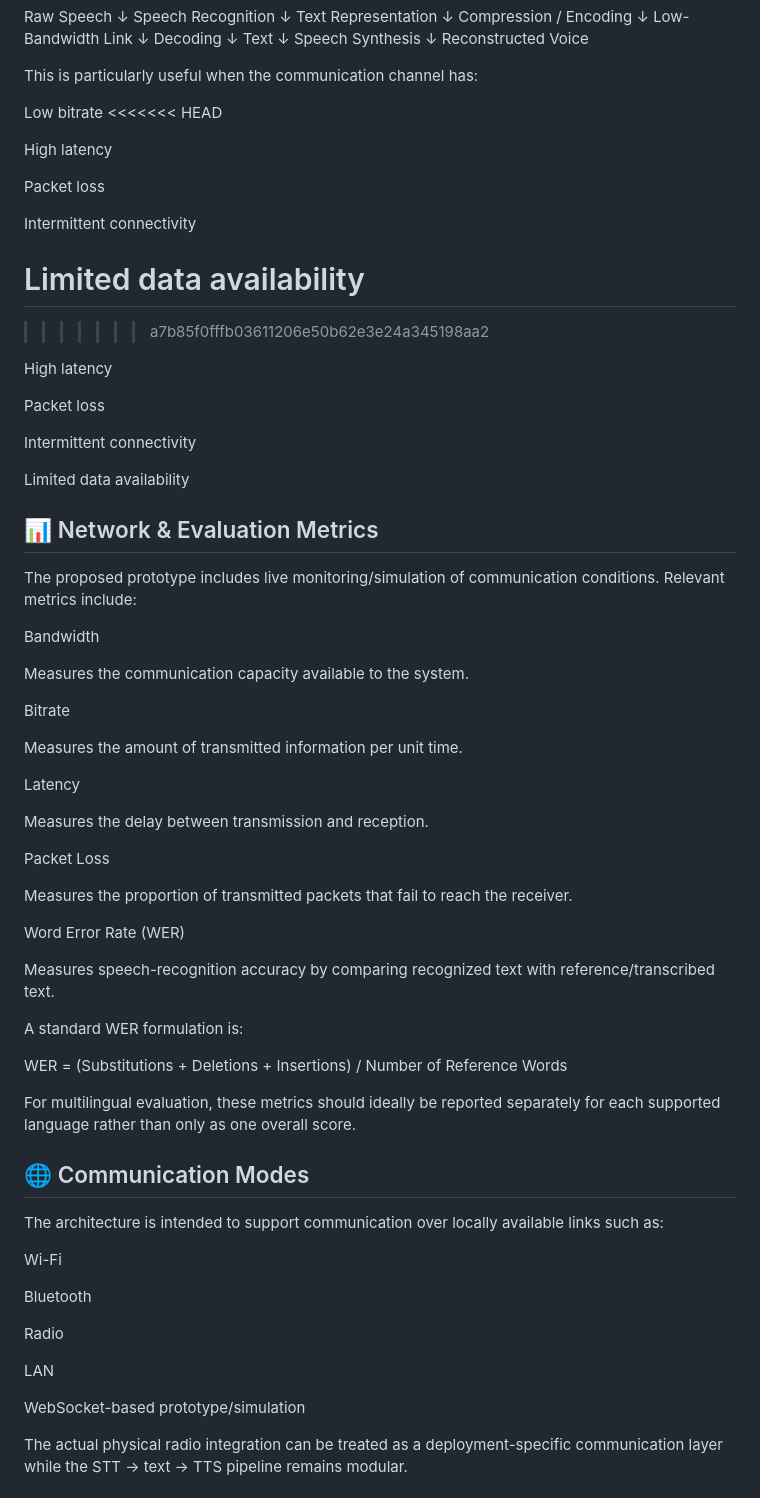
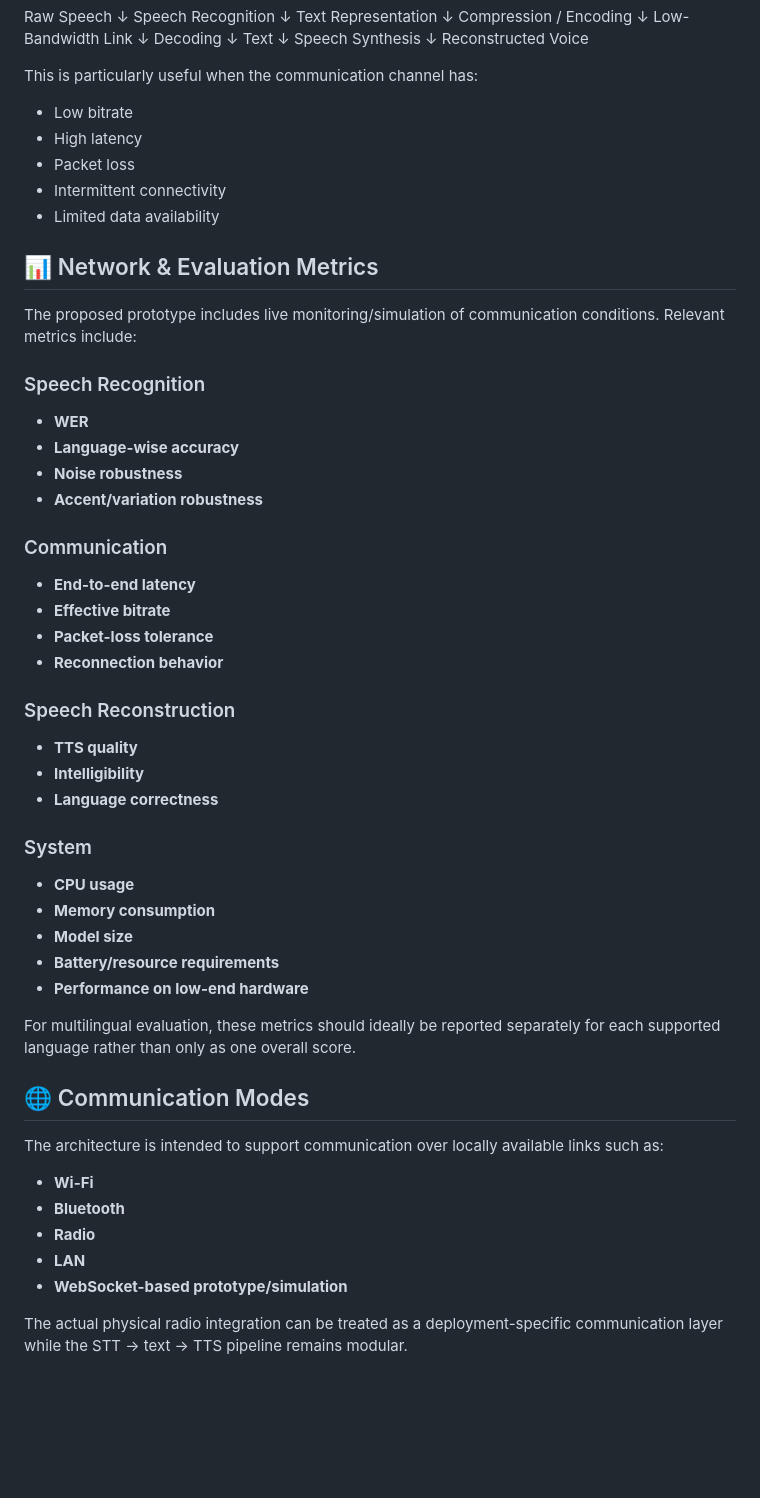
Before and after one commit to Anubhab47677/iTantra, a Markdown page: README.md, the part around one of its changes. Rendered like a GitHub page; blank space fills up the shorter version.

```diff
--- a/README.md
+++ b/README.md
@@ -277,54 +224,43 @@ Reconstructed Voice
 
 This is particularly useful when the communication channel has:
 
-Low bitrate
-<<<<<<< HEAD
-
-High latency
-
-Packet loss
-
-Intermittent connectivity
-
-Limited data availability
-=======
->>>>>>> a7b85f0fffb03611206e50b62e3e24a345198aa2
-
-High latency
-
-Packet loss
-
-Intermittent connectivity
-
-Limited data availability
+- Low bitrate
+- High latency
+- Packet loss
+- Intermittent connectivity
+- Limited data availability
 
 ## 📊 Network & Evaluation Metrics
 
 The proposed prototype includes live monitoring/simulation of communication conditions. Relevant metrics include:
 
-Bandwidth
+### Speech Recognition
 
-Measures the communication capacity available to the system.
+- **WER**
+- **Language-wise accuracy**
+- **Noise robustness**
+- **Accent/variation robustness**
 
-Bitrate
+### Communication
 
-Measures the amount of transmitted information per unit time.
+- **End-to-end latency**
+- **Effective bitrate**
+- **Packet-loss tolerance**
+- **Reconnection behavior**
 
-Latency
+### Speech Reconstruction
 
-Measures the delay between transmission and reception.
+- **TTS quality**
+- **Intelligibility**
+- **Language correctness**
 
-Packet Loss
+### System
 
-Measures the proportion of transmitted packets that fail to reach the receiver.
-
-Word Error Rate (WER)
-
-Measures speech-recognition accuracy by comparing recognized text with reference/transcribed text.
-
-A standard WER formulation is:
-
-WER = (Substitutions + Deletions + Insertions) / Number of Reference Words
+- **CPU usage**
+- **Memory consumption**
+- **Model size**
+- **Battery/resource requirements**
+- **Performance on low-end hardware**
 
 For multilingual evaluation, these metrics should ideally be reported separately for each supported language rather than only as one overall score.
 
@@ -332,15 +268,11 @@ For multilingual evaluation, these metrics should ideally be reported separately
 
 The architecture is intended to support communication over locally available links such as:
 
-Wi-Fi
-
-Bluetooth
-
-Radio
-
-LAN
-
-WebSocket-based prototype/simulation
+- **Wi-Fi**
+- **Bluetooth**
+- **Radio**
+- **LAN**
+- **WebSocket-based prototype/simulation**
 
 The actual physical radio integration can be treated as a deployment-specific communication layer while the STT → text → TTS pipeline remains modular.
 
```
Also changed, not shown: other parts of README.md (+117 -355 lines).
